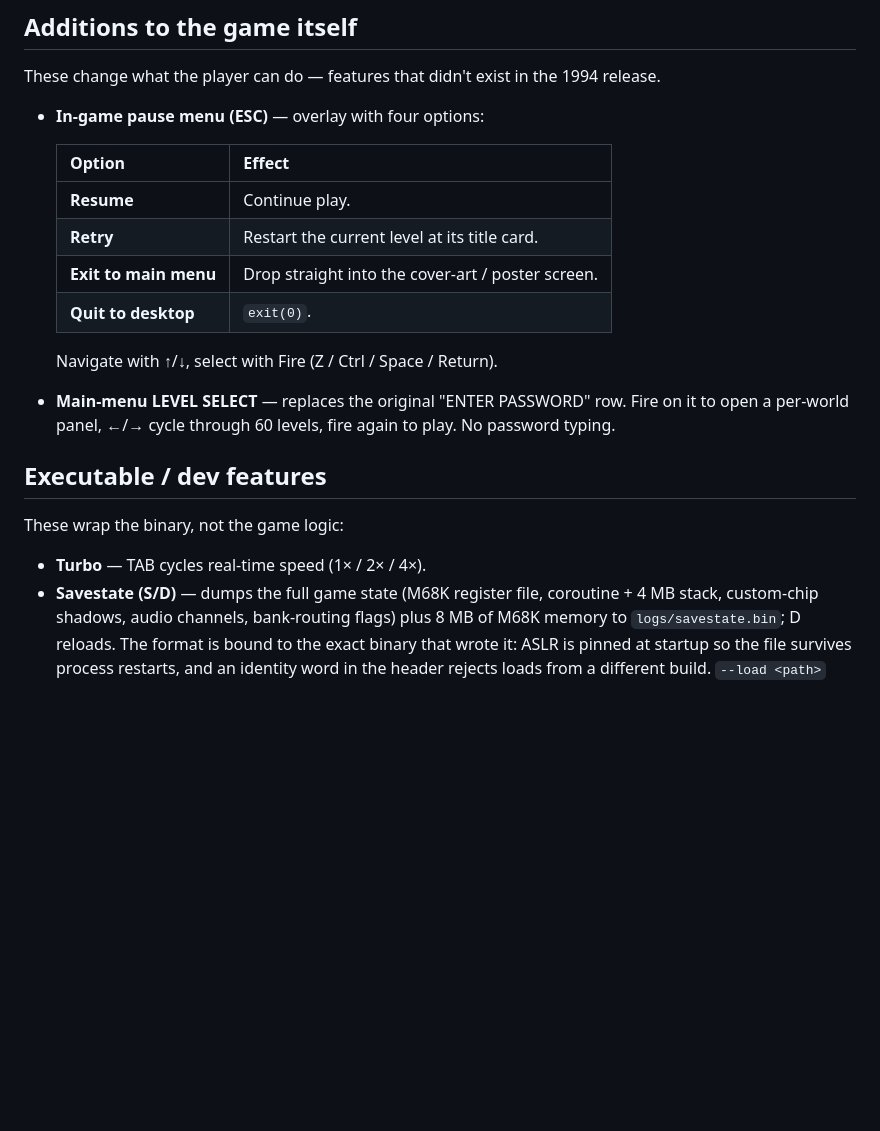
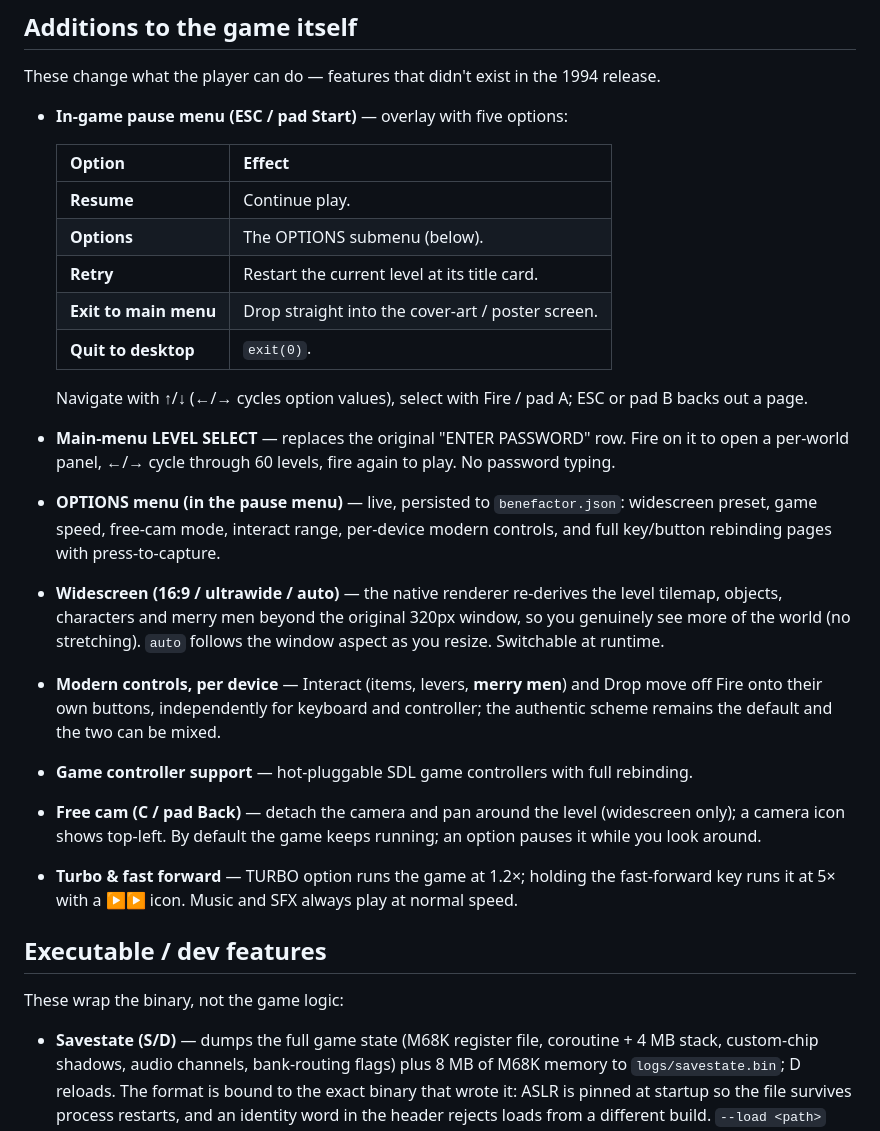
Before and after one commit to SomeoneIsWorking/benefactor, a Markdown page: README.md, the part around one of its changes. GitHub-like rendering; blank space fills up the shorter version.

```diff
--- a/README.md
+++ b/README.md
@@ -155,24 +173,36 @@ These change *how* the game runs, but the player still does the same things —
 
 These change what the player can do — features that didn't exist in the 1994 release.
 
-- **In-game pause menu (ESC)** — overlay with four options:
+- **In-game pause menu (ESC / pad Start)** — overlay with five options:
 
   | Option | Effect |
   |--------|--------|
   | **Resume** | Continue play. |
+  | **Options** | The OPTIONS submenu (below). |
   | **Retry** | Restart the current level at its title card. |
   | **Exit to main menu** | Drop straight into the cover-art / poster screen. |
   | **Quit to desktop** | `exit(0)`. |
 
-  Navigate with ↑/↓, select with Fire (Z / Ctrl / Space / Return).
+  Navigate with ↑/↓ (←/→ cycles option values), select with Fire / pad A; ESC or pad B backs out a page.
 
 - **Main-menu LEVEL SELECT** — replaces the original "ENTER PASSWORD" row. Fire on it to open a per-world panel, ←/→ cycle through 60 levels, fire again to play. No password typing.
+
+- **OPTIONS menu (in the pause menu)** — live, persisted to `benefactor.json`: widescreen preset, game speed, free-cam mode, interact range, per-device modern controls, and full key/button rebinding pages with press-to-capture.
+
+- **Widescreen (16:9 / ultrawide / auto)** — the native renderer re-derives the level tilemap, objects, characters and merry men beyond the original 320px window, so you genuinely see more of the world (no stretching). `auto` follows the window aspect as you resize. Switchable at runtime.
+
+- **Modern controls, per device** — Interact (items, levers, **merry men**) and Drop move off Fire onto their own buttons, independently for keyboard and controller; the authentic scheme remains the default and the two can be mixed.
+
+- **Game controller support** — hot-pluggable SDL game controllers with full rebinding.
+
+- **Free cam (C / pad Back)** — detach the camera and pan around the level (widescreen only); a camera icon shows top-left. By default the game keeps running; an option pauses it while you look around.
+
+- **Turbo & fast forward** — TURBO option runs the game at 1.2×; holding the fast-forward key runs it at 5× with a ▶▶ icon. Music and SFX always play at normal speed.
 
 ## Executable / dev features
 
 These wrap the binary, not the game logic:
 
-- **Turbo** — TAB cycles real-time speed (1× / 2× / 4×).
 - **Savestate (S/D)** — dumps the full game state (M68K register file, coroutine + 4 MB stack, custom-chip shadows, audio channels, bank-routing flags) plus 8 MB of M68K memory to `logs/savestate.bin`; D reloads. The format is bound to the exact binary that wrote it: ASLR is pinned at startup so the file survives process restarts, and an identity word in the header rejects loads from a different build. `--load <path>` does the same from CLI.
 - **Direct level entry** — `--level N` jumps the standalone to level N (1..60) without going through the title flow.
 - **Headless mode** — `--headless` runs the standalone with no SDL window (used by automation).
```
Also changed, not shown: other parts of README.md (+25 -9 lines), screenshots/options-menu.png (added), screenshots/widescreen-16x9.png (added), screenshots/widescreen-ultrawide.png (added), 1 other file.
